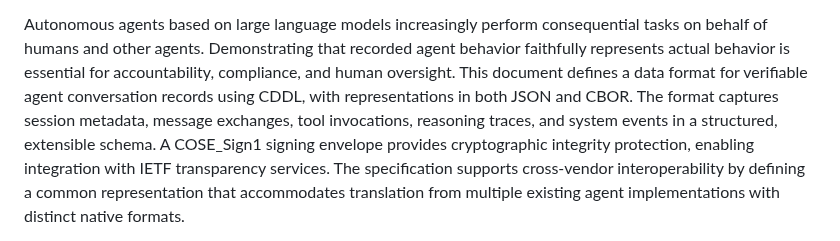
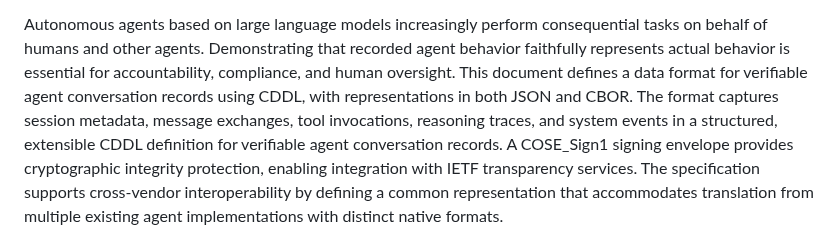
Before and after one commit to xor-hardener/draft-birkholz-verifiable-agent-conversations, a Markdown page: draft-birkholz-verifiable-agent-conversations.md, the part around the change. Drawn GitHub-style.

Commit message:
Apply suggestion from @henkbirkholz

```diff
--- a/draft-birkholz-verifiable-agent-conversations.md
+++ b/draft-birkholz-verifiable-agent-conversations.md
@@ -58,7 +58,7 @@ entity:
 Autonomous agents based on large language models increasingly perform consequential tasks on behalf of humans and other agents.
 Demonstrating that recorded agent behavior faithfully represents actual behavior is essential for accountability, compliance, and human oversight.
 This document defines a data format for verifiable agent conversation records using CDDL, with representations in both JSON and CBOR.
-The format captures session metadata, message exchanges, tool invocations, reasoning traces, and system events in a structured, extensible schema.
+The format captures session metadata, message exchanges, tool invocations, reasoning traces, and system events in a structured, extensible CDDL definition for verifiable agent conversation records.
 A COSE_Sign1 signing envelope provides cryptographic integrity protection, enabling integration with IETF transparency services.
 The specification supports cross-vendor interoperability by defining a common representation that accommodates translation from multiple existing agent implementations with distinct native formats.
 
```
